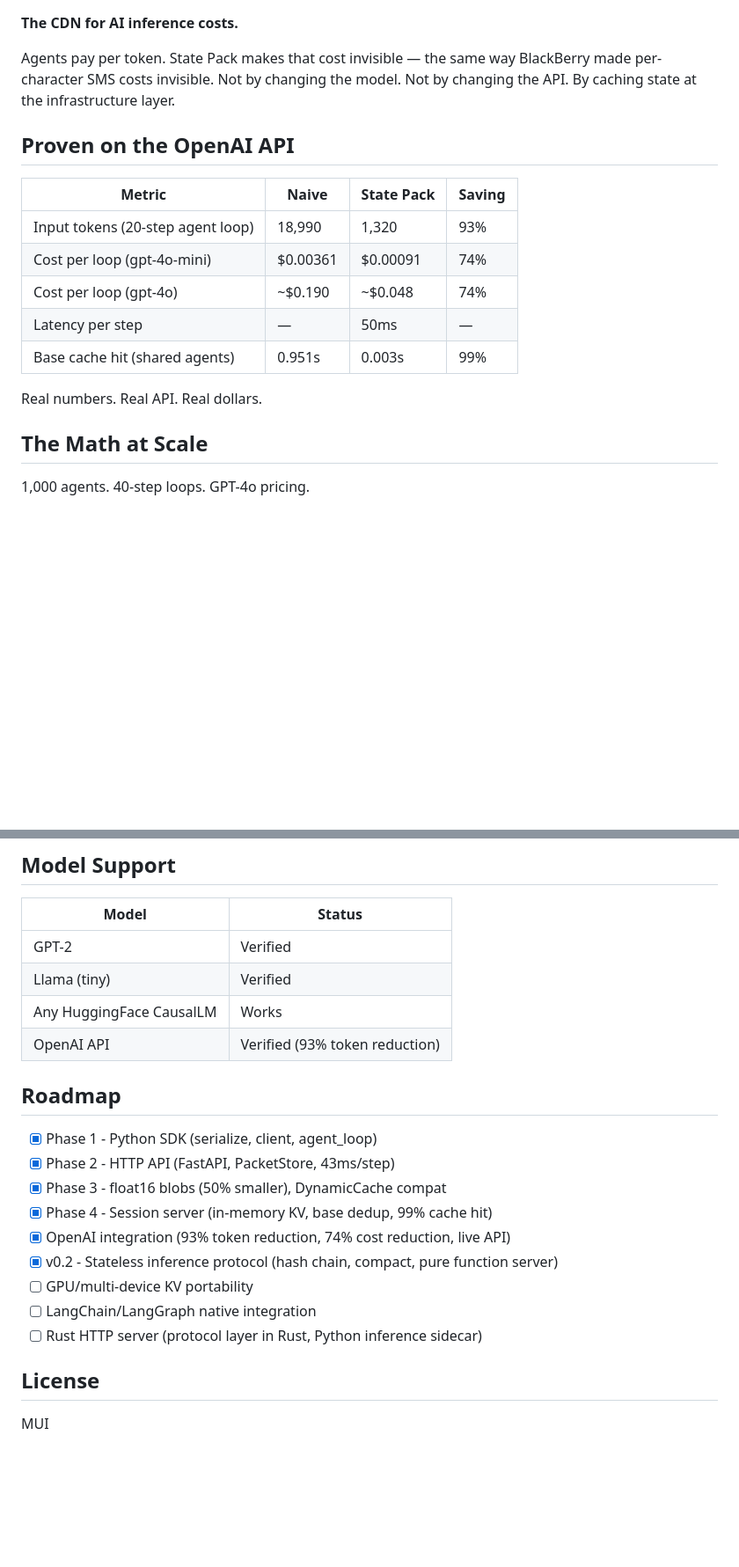
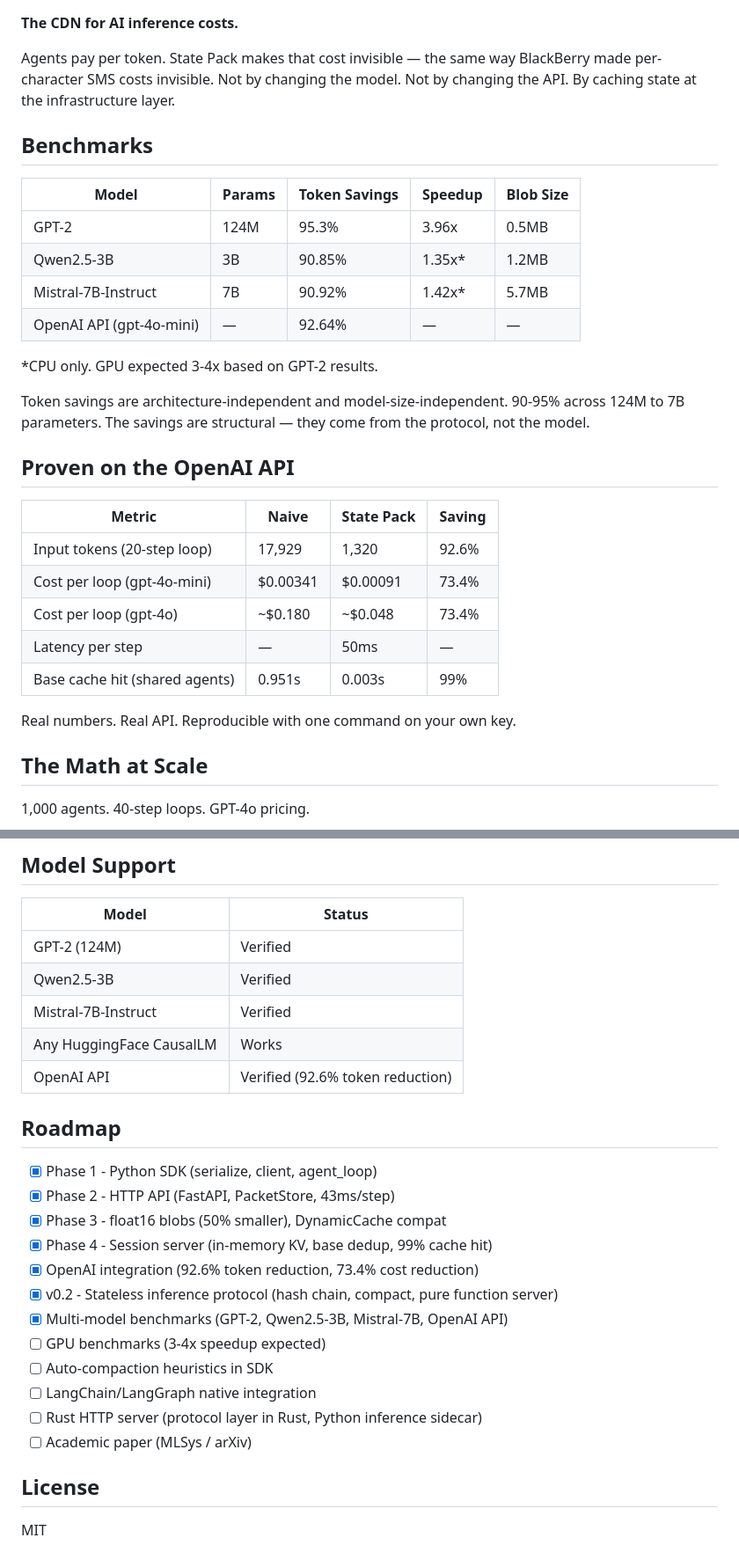
Before and after one commit to mauludsadiq/State-Pack, a Markdown page: README.md, 2 parts joined by grey strips. Shown at 88% size. Rendered like a GitHub page; blank space fills up the shorter version.

Commit message:
README: full benchmark table - GPT-2/Qwen2.5-3B/Mistral-7B/OpenAI, 90-95% savings across architectures

```diff
--- a/README.md
+++ b/README.md
@@ -6,17 +6,32 @@ Agents pay per token. State Pack makes that cost invisible — the same way
 BlackBerry made per-character SMS costs invisible. Not by changing the model.
 Not by changing the API. By caching state at the infrastructure layer.
 
+## Benchmarks
+
+| Model | Params | Token Savings | Speedup | Blob Size |
+|-------|--------|--------------|---------|-----------|
+| GPT-2 | 124M | 95.3% | 3.96x | 0.5MB |
+| Qwen2.5-3B | 3B | 90.85% | 1.35x* | 1.2MB |
+| Mistral-7B-Instruct | 7B | 90.92% | 1.42x* | 5.7MB |
+| OpenAI API (gpt-4o-mini) | — | 92.64% | — | — |
+
+*CPU only. GPU expected 3-4x based on GPT-2 results.
+
+Token savings are architecture-independent and model-size-independent.
+90-95% across 124M to 7B parameters. The savings are structural — they
+come from the protocol, not the model.
+
 ## Proven on the OpenAI API
 
 | Metric | Naive | State Pack | Saving |
 |--------|-------|------------|--------|
-| Input tokens (20-step agent loop) | 18,990 | 1,320 | 93% |
-| Cost per loop (gpt-4o-mini) | $0.00361 | $0.00091 | 74% |
-| Cost per loop (gpt-4o) | ~$0.190 | ~$0.048 | 74% |
+| Input tokens (20-step loop) | 17,929 | 1,320 | 92.6% |
+| Cost per loop (gpt-4o-mini) | $0.00341 | $0.00091 | 73.4% |
+| Cost per loop (gpt-4o) | ~$0.180 | ~$0.048 | 73.4% |
 | Latency per step | — | 50ms | — |
 | Base cache hit (shared agents) | 0.951s | 0.003s | 99% |
 
-Real numbers. Real API. Real dollars.
+Real numbers. Real API. Reproducible with one command on your own key.
 
 ## The Math at Scale
 
@@ -148,10 +157,11 @@ src/main.rs            Rust CLI - content addressing, receipts, protocol
 
 | Model | Status |
 |-------|--------|
-| GPT-2 | Verified |
-| Llama (tiny) | Verified |
+| GPT-2 (124M) | Verified |
+| Qwen2.5-3B | Verified |
+| Mistral-7B-Instruct | Verified |
 | Any HuggingFace CausalLM | Works |
-| OpenAI API | Verified (93% token reduction) |
+| OpenAI API | Verified (92.6% token reduction) |
 
 ## Roadmap
 
@@ -159,12 +169,15 @@ src/main.rs            Rust CLI - content addressing, receipts, protocol
 - [x] Phase 2 - HTTP API (FastAPI, PacketStore, 43ms/step)
 - [x] Phase 3 - float16 blobs (50% smaller), DynamicCache compat
 - [x] Phase 4 - Session server (in-memory KV, base dedup, 99% cache hit)
-- [x] OpenAI integration (93% token reduction, 74% cost reduction, live API)
+- [x] OpenAI integration (92.6% token reduction, 73.4% cost reduction)
 - [x] v0.2 - Stateless inference protocol (hash chain, compact, pure function server)
-- [ ] GPU/multi-device KV portability
+- [x] Multi-model benchmarks (GPT-2, Qwen2.5-3B, Mistral-7B, OpenAI API)
+- [ ] GPU benchmarks (3-4x speedup expected)
+- [ ] Auto-compaction heuristics in SDK
 - [ ] LangChain/LangGraph native integration
 - [ ] Rust HTTP server (protocol layer in Rust, Python inference sidecar)
+- [ ] Academic paper (MLSys / arXiv)
 
 ## License
 
-MUI
+MIT
```
Also changed, not shown: other parts of README.md (+2 -8 lines).
